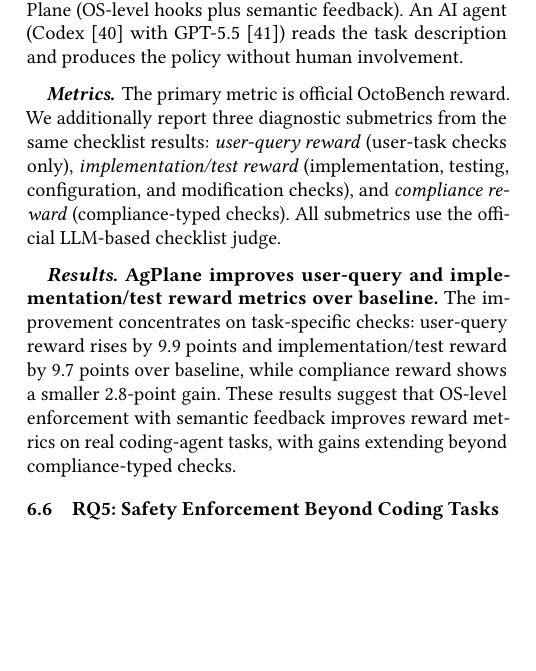
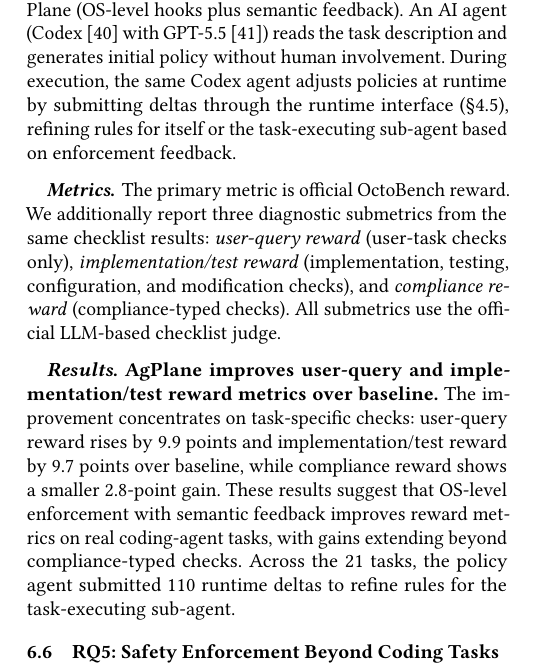
Before and after one commit to yunwei37/actplane-atc, a LaTeX paper (main.tex, which reads sections/05-evaluation.tex): part of one column of page 11 of 16, cut so that both start at the same text, the shorter picture padded with empty space. Compiled offline with pdfLaTeX.

Commit message:
Refine language and improve clarity in evaluation section, enhancing descriptions of policy compliance and agent behavior adjustments.

```diff
--- a/sections/05-evaluation.tex
+++ b/sections/05-evaluation.tex
@@ -379,8 +380,12 @@ Each task runs under three conditions: baseline (no enforcement),
 Claude Code hooks~\cite{anthropic2026hooks}
 (the official sandbox approval policy), and \sys{} (OS-level hooks
 plus semantic feedback). An AI agent (Codex~\cite{openai2025codex} with GPT-5.5~\cite{openai2026gpt5})
-reads the task description and produces the policy
+reads the task description and generates initial policy
 without human involvement.
+During execution, the same Codex agent adjusts policies at runtime
+by submitting deltas through the runtime interface
+(\S\ref{sec:authority}), refining rules for itself or
+the task-executing sub-agent based on enforcement feedback.
 
 \paragraph{Metrics.}
 The primary metric is official OctoBench reward.
@@ -410,6 +415,8 @@ compliance reward shows a smaller 2.8-point gain.
 These results suggest that OS-level enforcement with semantic feedback
 improves reward metrics on real coding-agent tasks, with gains
 extending beyond compliance-typed checks.
+Across the 21 tasks, the policy agent submitted 110 runtime
+deltas to refine rules for the task-executing sub-agent.
 
 %% ----------------------------------------------------------------
 \subsection{RQ5: Safety Enforcement Beyond Coding Tasks}
```
Also changed, not shown: main.pdf, sections/05-evaluation.tex (3 more changed lines).
